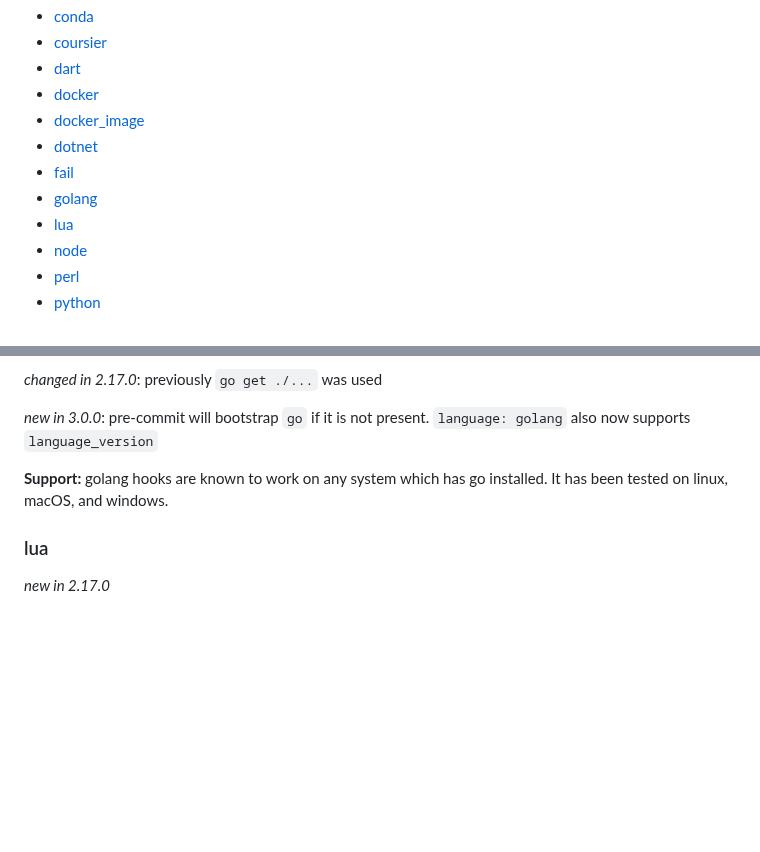
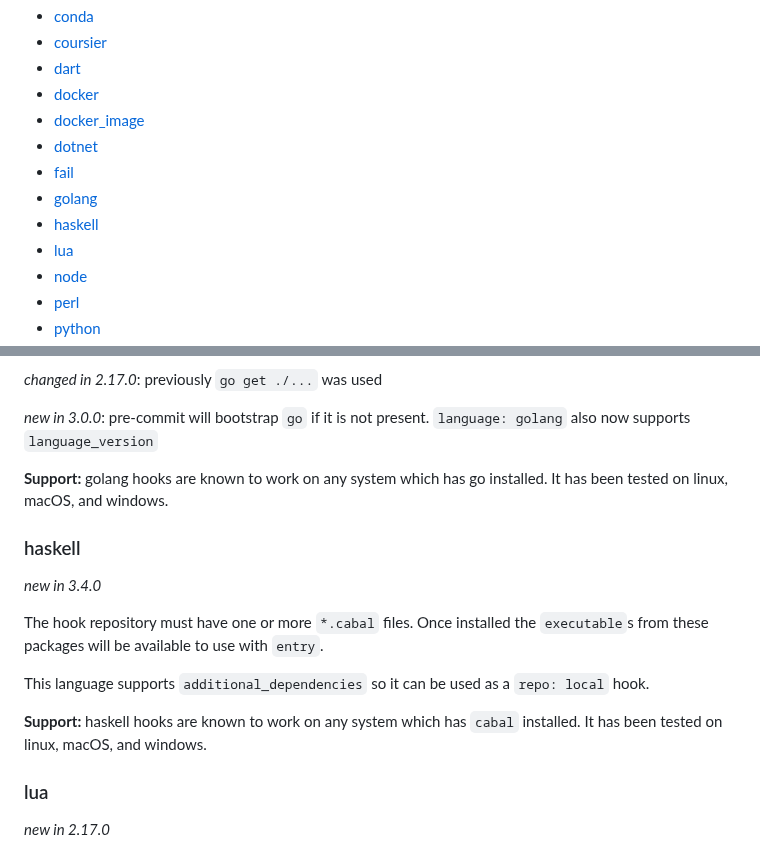
Before and after one commit to pre-commit/pre-commit.com, a Markdown page: sections/new-hooks.md, 2 parts joined by grey strips. Drawn GitHub-style; blank space fills up the shorter version.

Commit message:
document pre-commit 3.4.0

```diff
--- a/sections/new-hooks.md
+++ b/sections/new-hooks.md
@@ -146,6 +146,7 @@ Hello from foo hook!
 - [dotnet](#dotnet)
 - [fail](#fail)
 - [golang](#golang)
+- [haskell](#haskell)
 - [lua](#lua)
 - [node](#node)
 - [perl](#perl)
@@ -321,6 +322,19 @@ also now supports `language_version`
 __Support:__ golang hooks are known to work on any system which has go
 installed.  It has been tested on linux, macOS, and windows.
 
+### haskell
+
+_new in 3.4.0_
+
+The hook repository must have one or more `*.cabal` files.  Once installed
+the `executable`s from these packages will be available to use with `entry`.
+
+This language supports `additional_dependencies` so it can be used as a
+`repo: local` hook.
+
+__Support:__ haskell hooks are known to work on any system which has `cabal`
+installed.  It has been tested on linux, macOS, and windows.
+
 ### lua
 
 _new in 2.17.0_
```
